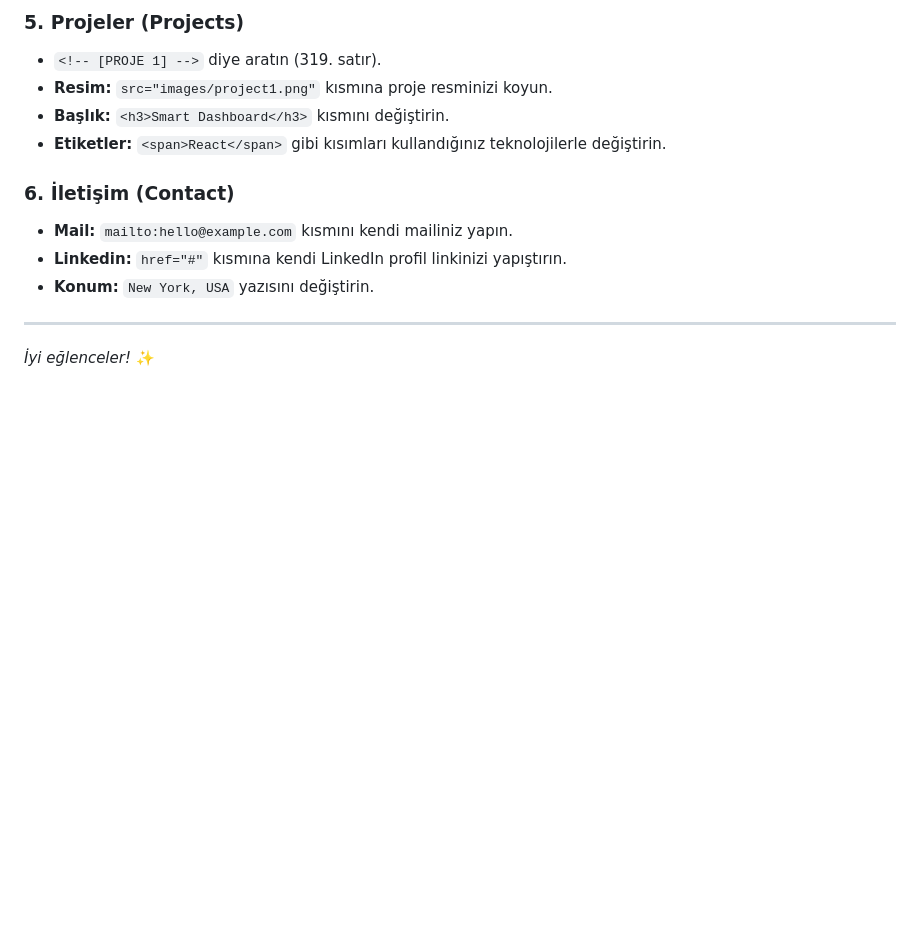
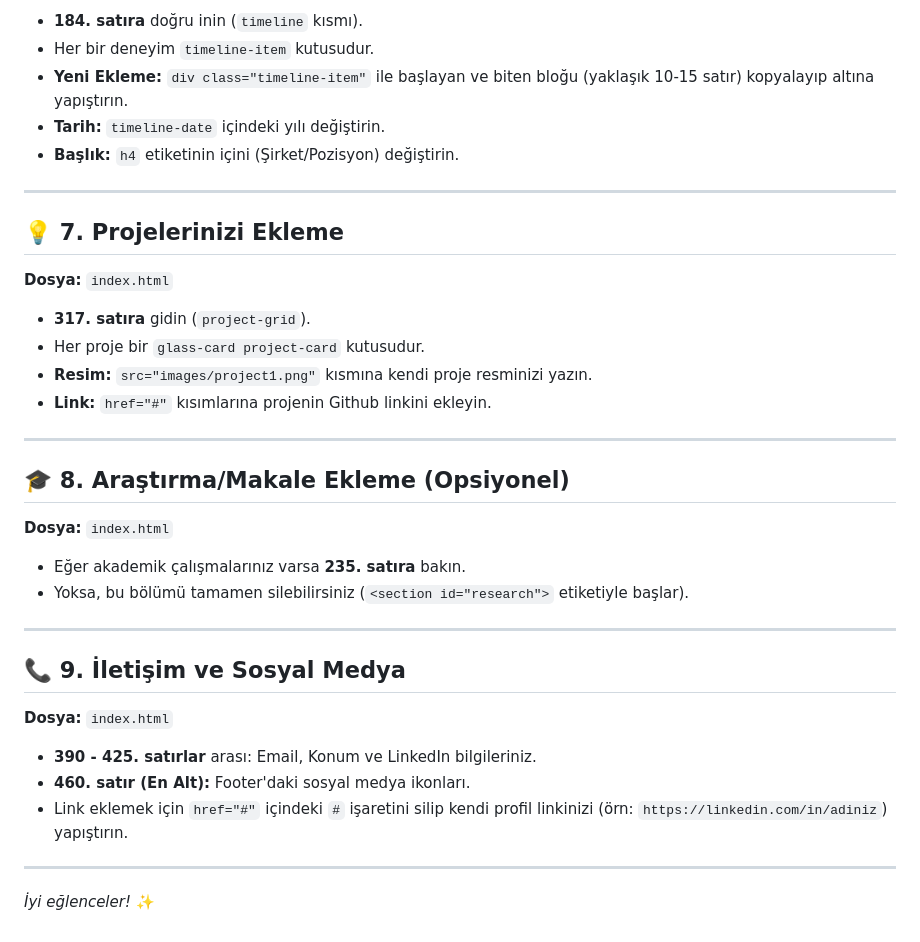
Before and after one commit to thedebugqueen/Personal-Portfolio, a Markdown page: CODE_GUIDE.md, the part around one of its changes. Drawn GitHub-style; blank space fills up the shorter version.

```diff
--- a/CODE_GUIDE.md
+++ b/CODE_GUIDE.md
@@ -65,14 +78,36 @@ Aşağıdaki başlıkları `CTRL + F` ile aratarak ilgili yeri hemen bulabilirsi
 
-### 5. Projeler (Projects)
--   `<!-- [PROJE 1] -->` diye aratın (319. satır).
--   **Resim:** `src="images/project1.png"` kısmına proje resminizi koyun.
--   **Başlık:** `<h3>Smart Dashboard</h3>` kısmını değiştirin.
--   **Etiketler:** `<span>React</span>` gibi kısımları kullandığınız teknolojilerle değiştirin.
+- **184. satıra** doğru inin (`timeline` kısmı).
+- Her bir deneyim `timeline-item` kutusudur.
+- **Yeni Ekleme:** `div class="timeline-item"` ile başlayan ve biten bloğu (yaklaşık 10-15 satır) kopyalayıp altına yapıştırın.
+- **Tarih:** `timeline-date` içindeki yılı değiştirin.
+- **Başlık:** `h4` etiketinin içini (Şirket/Pozisyon) değiştirin.
 
-### 6. İletişim (Contact)
--   **Mail:** `mailto:hello@example.com` kısmını kendi mailiniz yapın.
--   **Linkedin:** `href="#"` kısmına kendi LinkedIn profil linkinizi yapıştırın.
--   **Konum:** `New York, USA` yazısını değiştirin.
+---
+
+## 💡 7. Projelerinizi Ekleme
+**Dosya:** `index.html`
+
+- **317. satıra** gidin (`project-grid`).
+- Her proje bir `glass-card project-card` kutusudur.
+- **Resim:** `src="images/project1.png"` kısmına kendi proje resminizi yazın.
+- **Link:** `href="#"` kısımlarına projenin Github linkini ekleyin.
+
+---
+
+## 🎓 8. Araştırma/Makale Ekleme (Opsiyonel)
+**Dosya:** `index.html`
+
+- Eğer akademik çalışmalarınız varsa **235. satıra** bakın.
+- Yoksa, bu bölümü tamamen silebilirsiniz (`<section id="research">` etiketiyle başlar).
+
+---
+
+## 📞 9. İletişim ve Sosyal Medya
+**Dosya:** `index.html`
+
+- **390 - 425. satırlar** arası: Email, Konum ve LinkedIn bilgileriniz.
+- **460. satır (En Alt):** Footer'daki sosyal medya ikonları.
+- Link eklemek için `href="#"` içindeki `#` işaretini silip kendi profil linkinizi (örn: `https://linkedin.com/in/adiniz`) yapıştırın.
 
 ---
 *İyi eğlenceler!* ✨
```
Also changed, not shown: other parts of CODE_GUIDE.md (+54 -41 lines).
